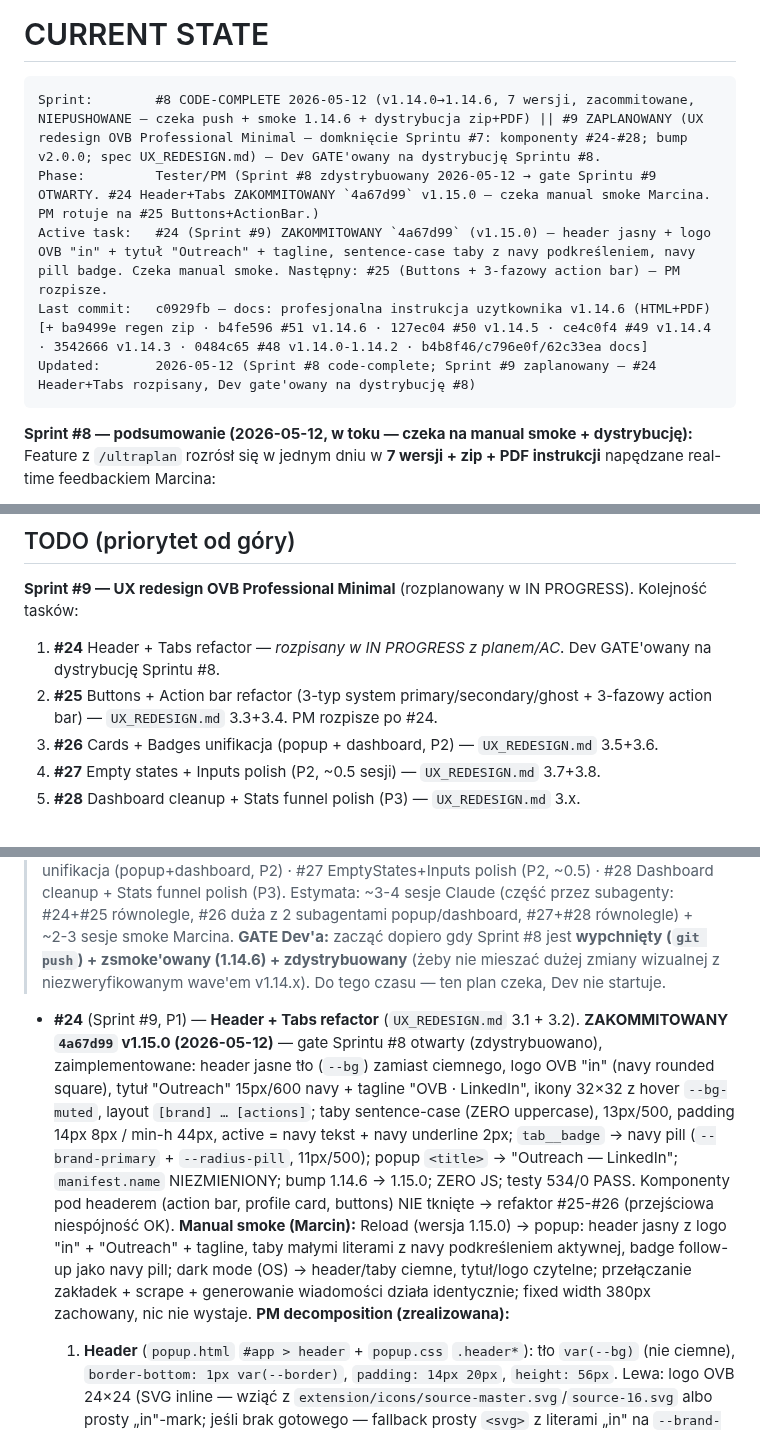
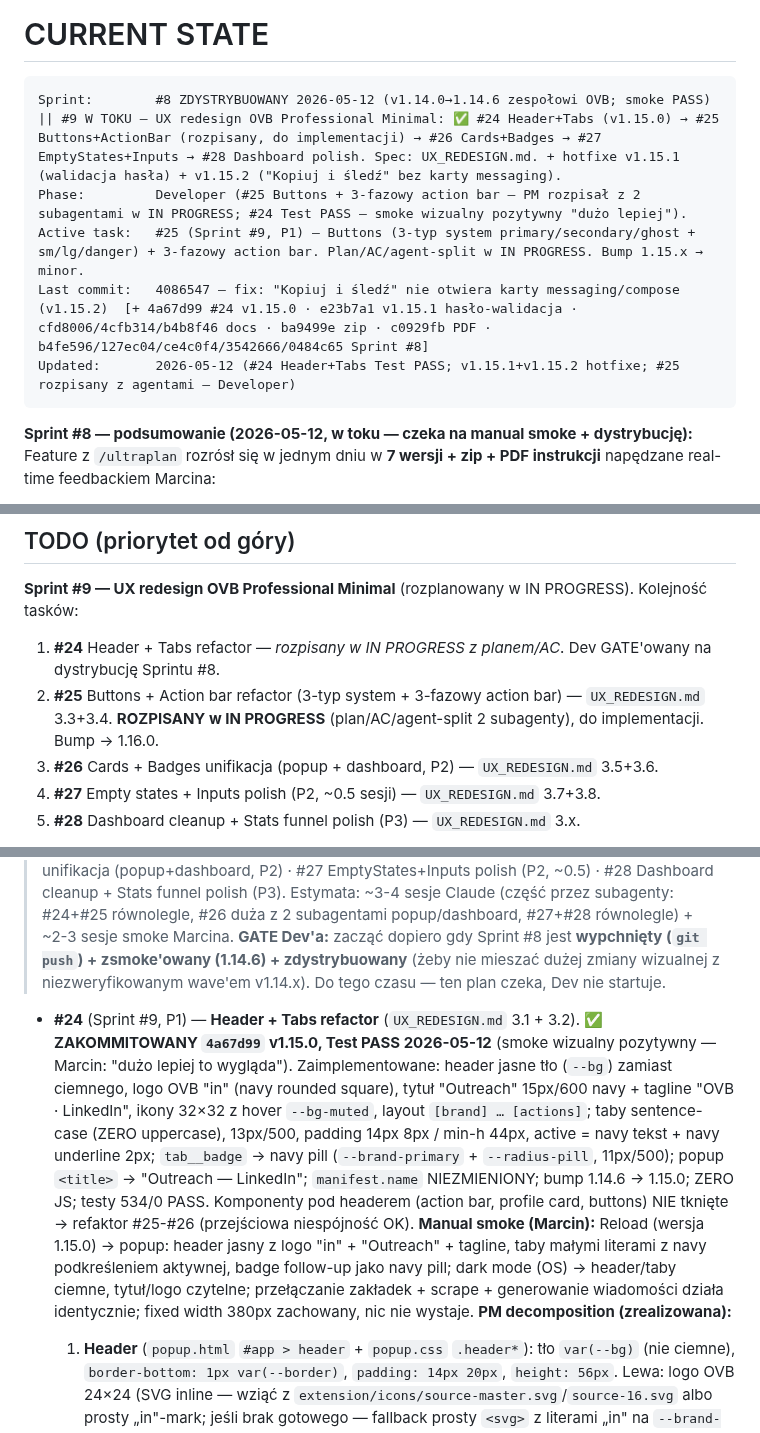
Before and after one commit to ochhyes/linkedin-msg-generator, a Markdown page: CLAUDE.md, 3 parts joined by grey strips. Rendered like a GitHub page.

Commit message:
docs(PM): #24 Test PASS + rozplanuj #25 (Buttons + 3-fazowy action bar) z 2 subagentami
Co-Authored-By: Claude Opus 4.7 (1M context) <noreply@anthropic.com>

````diff
--- a/CLAUDE.md
+++ b/CLAUDE.md
@@ -207,11 +207,11 @@ PM 5–15 min · Dev 30–120 min · Tester 10–30 min · Commit 2–5 min.
 # CURRENT STATE
 
 ```
-Sprint:        #8 CODE-COMPLETE 2026-05-12 (v1.14.0→1.14.6, 7 wersji, zacommitowane, NIEPUSHOWANE — czeka push + smoke 1.14.6 + dystrybucja zip+PDF) || #9 ZAPLANOWANY (UX redesign OVB Professional Minimal — domknięcie Sprintu #7: komponenty #24-#28; bump v2.0.0; spec UX_REDESIGN.md) — Dev GATE'owany na dystrybucję Sprintu #8.
-Phase:         Tester/PM (Sprint #8 zdystrybuowany 2026-05-12 → gate Sprintu #9 OTWARTY. #24 Header+Tabs ZAKOMMITOWANY `4a67d99` v1.15.0 — czeka manual smoke Marcina. PM rotuje na #25 Buttons+ActionBar.)
-Active task:   #24 (Sprint #9) ZAKOMMITOWANY `4a67d99` (v1.15.0) — header jasny + logo OVB "in" + tytuł "Outreach" + tagline, sentence-case taby z navy podkreśleniem, navy pill badge. Czeka manual smoke. Następny: #25 (Buttons + 3-fazowy action bar) — PM rozpisze.
-Last commit:   c0929fb — docs: profesjonalna instrukcja uzytkownika v1.14.6 (HTML+PDF)  [+ ba9499e regen zip · b4fe596 #51 v1.14.6 · 127ec04 #50 v1.14.5 · ce4c0f4 #49 v1.14.4 · 3542666 v1.14.3 · 0484c65 #48 v1.14.0-1.14.2 · b4b8f46/c796e0f/62c33ea docs]
-Updated:       2026-05-12 (Sprint #8 code-complete; Sprint #9 zaplanowany — #24 Header+Tabs rozpisany, Dev gate'owany na dystrybucję #8)
+Sprint:        #8 ZDYSTRYBUOWANY 2026-05-12 (v1.14.0→1.14.6 zespołowi OVB; smoke PASS) || #9 W TOKU — UX redesign OVB Professional Minimal: ✅ #24 Header+Tabs (v1.15.0) → #25 Buttons+ActionBar (rozpisany, do implementacji) → #26 Cards+Badges → #27 EmptyStates+Inputs → #28 Dashboard polish. Spec: UX_REDESIGN.md. + hotfixe v1.15.1 (walidacja hasła) + v1.15.2 ("Kopiuj i śledź" bez karty messaging).
+Phase:         Developer (#25 Buttons + 3-fazowy action bar — PM rozpisał z 2 subagentami w IN PROGRESS; #24 Test PASS — smoke wizualny pozytywny "dużo lepiej").
+Active task:   #25 (Sprint #9, P1) — Buttons (3-typ system primary/secondary/ghost + sm/lg/danger) + 3-fazowy action bar. Plan/AC/agent-split w IN PROGRESS. Bump 1.15.x → minor.
+Last commit:   4086547 — fix: "Kopiuj i śledź" nie otwiera karty messaging/compose (v1.15.2)  [+ 4a67d99 #24 v1.15.0 · e23b7a1 v1.15.1 hasło-walidacja · cfd8006/4cfb314/b4b8f46 docs · ba9499e zip · c0929fb PDF · b4fe596/127ec04/ce4c0f4/3542666/0484c65 Sprint #8]
+Updated:       2026-05-12 (#24 Header+Tabs Test PASS; v1.15.1+v1.15.2 hotfixe; #25 rozpisany z agentami — Developer)
 ```
 
 **Sprint #8 — podsumowanie (2026-05-12, w toku — czeka na manual smoke + dystrybucję):** Feature z `/ultraplan` rozrósł się w jednym dniu w **7 wersji + zip + PDF instrukcji** napędzane real-time feedbackiem Marcina:
@@ -278,7 +278,7 @@ Original scope (z 2026-05-09): "Stabilizacja + dystrybucja 1.8.0" — 5 tasków
 
 **Sprint #9 — UX redesign OVB Professional Minimal** (rozplanowany w IN PROGRESS). Kolejność tasków:
 1. **#24** Header + Tabs refactor — *rozpisany w IN PROGRESS z planem/AC*. Dev GATE'owany na dystrybucję Sprintu #8.
-2. **#25** Buttons + Action bar refactor (3-typ system primary/secondary/ghost + 3-fazowy action bar) — `UX_REDESIGN.md` 3.3+3.4. PM rozpisze po #24.
+2. **#25** Buttons + Action bar refactor (3-typ system + 3-fazowy action bar) — `UX_REDESIGN.md` 3.3+3.4. **ROZPISANY w IN PROGRESS** (plan/AC/agent-split 2 subagenty), do implementacji. Bump → 1.16.0.
 3. **#26** Cards + Badges unifikacja (popup + dashboard, P2) — `UX_REDESIGN.md` 3.5+3.6.
 4. **#27** Empty states + Inputs polish (P2, ~0.5 sesji) — `UX_REDESIGN.md` 3.7+3.8.
 5. **#28** Dashboard cleanup + Stats funnel polish (P3) — `UX_REDESIGN.md` 3.x.
@@ -292,7 +292,7 @@ Po Sprincie #9 — backlog: #22 reszta (master-select zrobiony; zostaje DOM dump
 > **Zakres (5 podtasków, kolejność = parallelizacja z UX_REDESIGN sekcja 4):** #24 Header+Tabs · #25 Buttons+ActionBar (3-typ system + 3-fazowy bar) · #26 Cards+Badges unifikacja (popup+dashboard, P2) · #27 EmptyStates+Inputs polish (P2, ~0.5) · #28 Dashboard cleanup + Stats funnel polish (P3). Estymata: ~3-4 sesje Claude (część przez subagenty: #24+#25 równolegle, #26 duża z 2 subagentami popup/dashboard, #27+#28 równolegle) + ~2-3 sesje smoke Marcina.
 > **GATE Dev'a:** zacząć dopiero gdy Sprint #8 jest **wypchnięty (`git push`) + zsmoke'owany (1.14.6) + zdystrybuowany** (żeby nie mieszać dużej zmiany wizualnej z niezweryfikowanym wave'em v1.14.x). Do tego czasu — ten plan czeka, Dev nie startuje.
 
-- **#24** (Sprint #9, P1) — **Header + Tabs refactor** (`UX_REDESIGN.md` 3.1 + 3.2). **ZAKOMMITOWANY `4a67d99` v1.15.0 (2026-05-12)** — gate Sprintu #8 otwarty (zdystrybuowano), zaimplementowane: header jasne tło (`--bg`) zamiast ciemnego, logo OVB "in" (navy rounded square), tytuł "Outreach" 15px/600 navy + tagline "OVB · LinkedIn", ikony 32×32 z hover `--bg-muted`, layout `[brand] … [actions]`; taby sentence-case (ZERO uppercase), 13px/500, padding 14px 8px / min-h 44px, active = navy tekst + navy underline 2px; `tab__badge` → navy pill (`--brand-primary` + `--radius-pill`, 11px/500); popup `<title>` → "Outreach — LinkedIn"; `manifest.name` NIEZMIENIONY; bump 1.14.6 → 1.15.0; ZERO JS; testy 534/0 PASS. Komponenty pod headerem (action bar, profile card, buttons) NIE tknięte → refaktor #25-#26 (przejściowa niespójność OK). **Manual smoke (Marcin):** Reload (wersja 1.15.0) → popup: header jasny z logo "in" + "Outreach" + tagline, taby małymi literami z navy podkreśleniem aktywnej, badge follow-up jako navy pill; dark mode (OS) → header/taby ciemne, tytuł/logo czytelne; przełączanie zakładek + scrape + generowanie wiadomości działa identycznie; fixed width 380px zachowany, nic nie wystaje. **PM decomposition (zrealizowana):**
+- **#24** (Sprint #9, P1) — **Header + Tabs refactor** (`UX_REDESIGN.md` 3.1 + 3.2). **✅ ZAKOMMITOWANY `4a67d99` v1.15.0, Test PASS 2026-05-12** (smoke wizualny pozytywny — Marcin: "dużo lepiej to wygląda"). Zaimplementowane: header jasne tło (`--bg`) zamiast ciemnego, logo OVB "in" (navy rounded square), tytuł "Outreach" 15px/600 navy + tagline "OVB · LinkedIn", ikony 32×32 z hover `--bg-muted`, layout `[brand] … [actions]`; taby sentence-case (ZERO uppercase), 13px/500, padding 14px 8px / min-h 44px, active = navy tekst + navy underline 2px; `tab__badge` → navy pill (`--brand-primary` + `--radius-pill`, 11px/500); popup `<title>` → "Outreach — LinkedIn"; `manifest.name` NIEZMIENIONY; bump 1.14.6 → 1.15.0; ZERO JS; testy 534/0 PASS. Komponenty pod headerem (action bar, profile card, buttons) NIE tknięte → refaktor #25-#26 (przejściowa niespójność OK). **Manual smoke (Marcin):** Reload (wersja 1.15.0) → popup: header jasny z logo "in" + "Outreach" + tagline, taby małymi literami z navy podkreśleniem aktywnej, badge follow-up jako navy pill; dark mode (OS) → header/taby ciemne, tytuł/logo czytelne; przełączanie zakładek + scrape + generowanie wiadomości działa identycznie; fixed width 380px zachowany, nic nie wystaje. **PM decomposition (zrealizowana):**
   1. **Header** (`popup.html` `#app > header` + `popup.css` `.header*`): tło `var(--bg)` (nie ciemne), `border-bottom: 1px var(--border)`, `padding: 14px 20px`, `height: 56px`. Lewa: logo OVB 24×24 (SVG inline — wziąć z `extension/icons/source-master.svg`/`source-16.svg` albo prosty „in"-mark; jeśli brak gotowego — fallback prosty `<svg>` z literami „in" na `--brand-primary`) + tytuł **„Outreach"** 15px/600/`--brand-primary` (zmiana z „LinkedIn MSG"; pod spodem opcjonalny tagline „OVB Allfinanz" 10px/`--text-muted`). Prawa: 2 ikony (📊 dashboard + ⚙ ustawienia), hit area 32×32, ikona 18px, `:hover` `--bg-muted`.
   2. **Tabs** (`popup.html` `.tabs` + `popup.css` `.tab*`): sentence case (Profil / Bulk / Follow-upy), **ZERO uppercase**, `font: 500 13px`, `padding: 14px 8px`, `height: 44px`. Active: `color: var(--brand-primary)` + `border-bottom: 2px var(--brand-primary)`. Badge w „Follow-upy": pill `--radius-pill`, `background: var(--brand-primary)`, `color: #fff`, 11px/500 (przepisać istniejący `.followup-tab-badge` / `followup-count-badge`).
   3. **Manifest** — opcjonalnie `"name"` „LinkedIn Message Generator" → „Outreach (LinkedIn)" (jeśli decyzja = rename). Działa też bez zmiany name'a — wtedy tytuł w headerze ≠ name w `chrome://extensions`, ale to OK (dev-mode).
````
Also changed, not shown: other parts of CLAUDE.md (+27 -0 lines).
